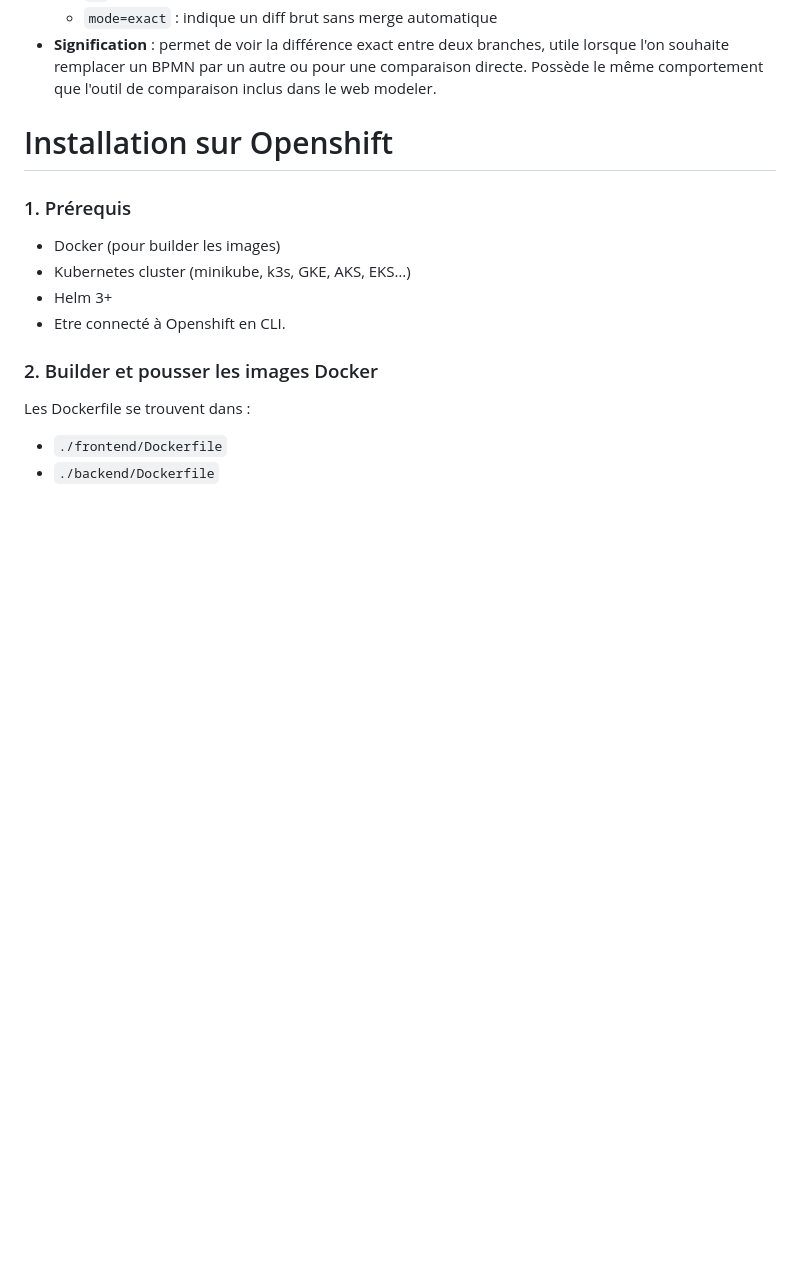
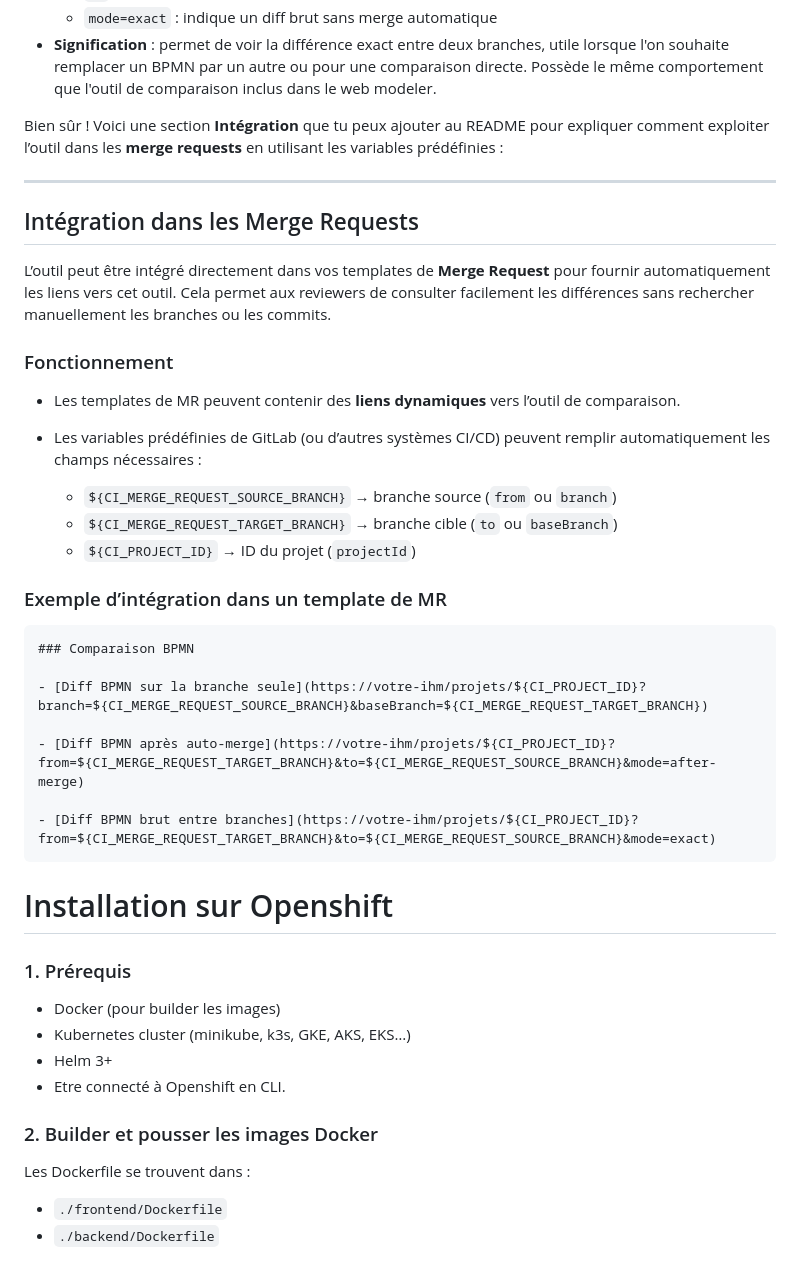
Before and after one commit to Antoine-ValentinCharpentier/BpmnDiff, a Markdown page: README.md, the part around one of its changes. Drawn GitHub-style; blank space fills up the shorter version.

Commit message:
:memo: update readme to include integration

````diff
--- a/README.md
+++ b/README.md
@@ -69,6 +69,36 @@ Pour comparer directement deux branches sans auto-merge :
   * `to` : branche cible (nouvelle version)
   * `mode=exact` : indique un diff brut sans merge automatique
 * **Signification** : permet de voir la différence exact entre deux branches, utile lorsque l'on souhaite remplacer un BPMN par un autre ou pour une comparaison directe. Possède le même comportement que l'outil de comparaison inclus dans le web modeler.
+
+Bien sûr ! Voici une section **Intégration** que tu peux ajouter au README pour expliquer comment exploiter l’outil dans les **merge requests** en utilisant les variables prédéfinies :
+
+---
+
+## Intégration dans les Merge Requests
+
+L’outil peut être intégré directement dans vos templates de **Merge Request** pour fournir automatiquement les liens vers cet outil. Cela permet aux reviewers de consulter facilement les différences sans rechercher manuellement les branches ou les commits.
+
+### Fonctionnement
+
+* Les templates de MR peuvent contenir des **liens dynamiques** vers l’outil de comparaison.
+* Les variables prédéfinies de GitLab (ou d’autres systèmes CI/CD) peuvent remplir automatiquement les champs nécessaires :
+
+  * `${CI_MERGE_REQUEST_SOURCE_BRANCH}` → branche source (`from` ou `branch`)
+  * `${CI_MERGE_REQUEST_TARGET_BRANCH}` → branche cible (`to` ou `baseBranch`)
+  * `${CI_PROJECT_ID}` → ID du projet (`projectId`)
+
+### Exemple d’intégration dans un template de MR
+
+```markdown
+### Comparaison BPMN
+
+- [Diff BPMN sur la branche seule](https://votre-ihm/projets/${CI_PROJECT_ID}?branch=${CI_MERGE_REQUEST_SOURCE_BRANCH}&baseBranch=${CI_MERGE_REQUEST_TARGET_BRANCH})
+
+- [Diff BPMN après auto-merge](https://votre-ihm/projets/${CI_PROJECT_ID}?from=${CI_MERGE_REQUEST_TARGET_BRANCH}&to=${CI_MERGE_REQUEST_SOURCE_BRANCH}&mode=after-merge)
+
+- [Diff BPMN brut entre branches](https://votre-ihm/projets/${CI_PROJECT_ID}?from=${CI_MERGE_REQUEST_TARGET_BRANCH}&to=${CI_MERGE_REQUEST_SOURCE_BRANCH}&mode=exact)
+```
+
 
 # Installation sur Openshift
 
````
Also changed, not shown: other parts of README.md (+1 -1 lines).
